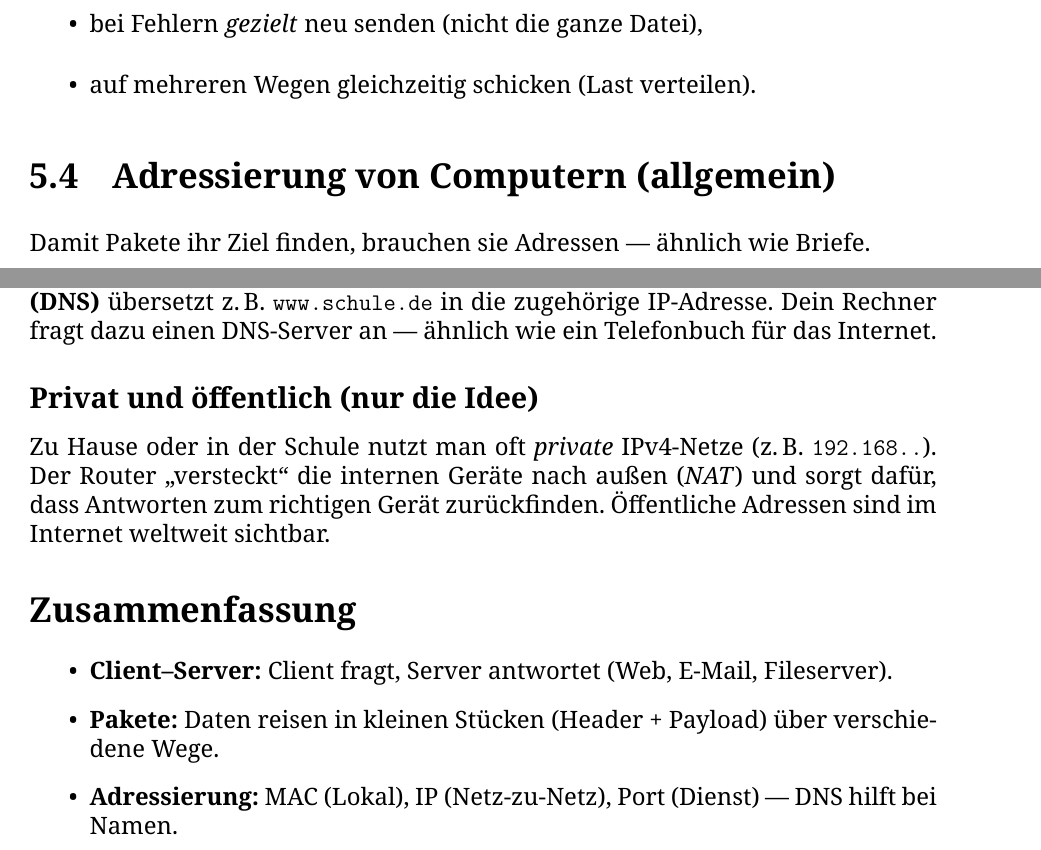
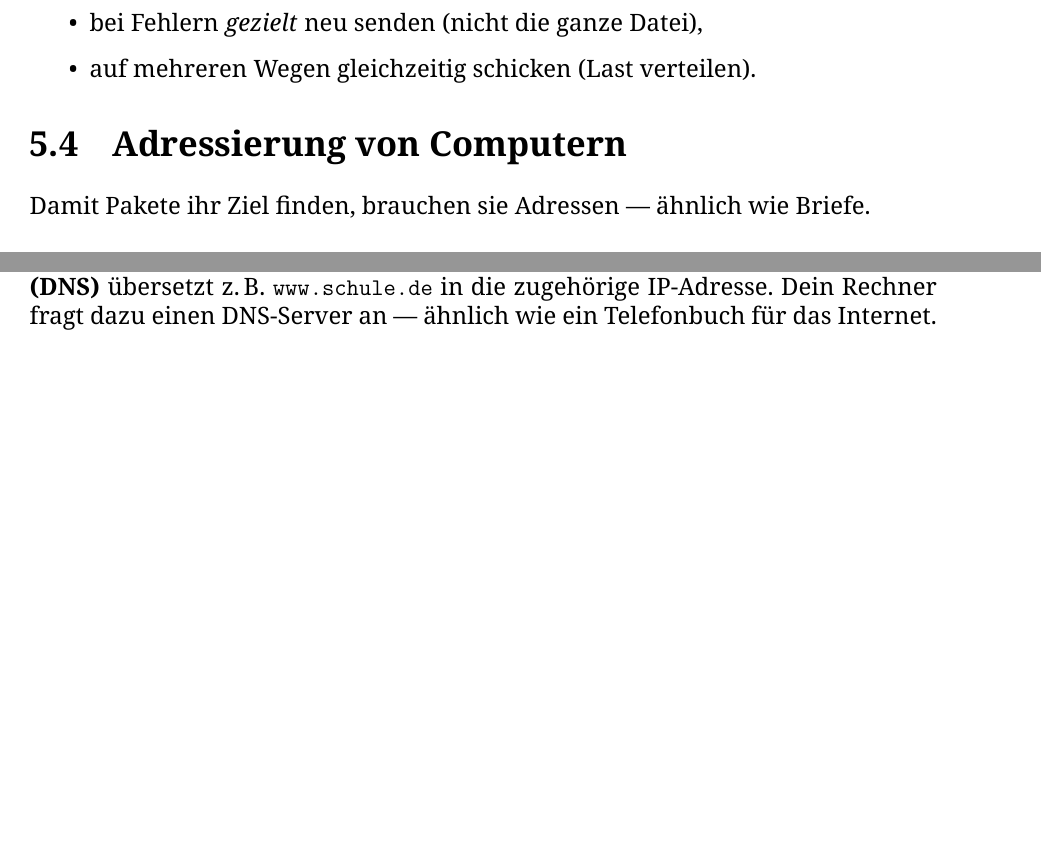
Before and after one commit to JerryMycan/HvK-Informatik, a LaTeX book (E1-2/skript/main.tex, which reads E1-2/skript/chapters/computernetze.tex): two parts of pages 26 and 27 of 36, joined at a grey line, cut so that both start at the same text, the shorter picture padded with empty space. The pictures show the PDF file E1-2/skript/main.pdf that the author committed with the source.

Commit message:
computernetze update 18:12

```diff
--- a/E1-2/skript/chapters/computernetze.tex
+++ b/E1-2/skript/chapters/computernetze.tex
@@ -72,7 +72,7 @@
 	\end{itemize}
 
 	% ---------------------------------------------------------
-	\section{Adressierung von Computern (allgemein)}\label{sec:adressierung}
+	\section{Adressierung von Computern}\label{sec:adressierung}
 	Damit Pakete ihr Ziel finden, brauchen sie Adressen — ähnlich wie Briefe.
 
 	\subsection*{Drei „Adressen“ auf einen Blick}
@@ -99,17 +99,4 @@
 	z.\,B.\ \texttt{www.schule.de} in die zugehörige IP-Adresse. Dein Rechner fragt dazu einen
 	DNS-Server an — ähnlich wie ein Telefonbuch für das Internet.
 
-	\subsection*{Privat und öffentlich (nur die Idee)}
-	Zu Hause oder in der Schule nutzt man oft \emph{private} IPv4-Netze (z.\,B.\ \texttt{192.168.\*.\*}).
-	Der Router „versteckt“ die internen Geräte nach außen (\emph{NAT}) und sorgt dafür, dass Antworten
-	zum richtigen Gerät zurückfinden. Öffentliche Adressen sind im Internet weltweit sichtbar.
-
-	% ---------------------------------------------------------
-	\section*{Zusammenfassung}
-	\begin{itemize}
-		\item \textbf{Client–Server:} Client fragt, Server antwortet (Web, E-Mail, Fileserver).
-		\item \textbf{Pakete:} Daten reisen in kleinen Stücken (Header + Payload) über verschiedene Wege.
-		\item \textbf{Adressierung:} MAC (Lokal), IP (Netz-zu-Netz), Port (Dienst) — DNS hilft bei Namen.
-	\end{itemize}
-
 \end{document}
```
Also changed, not shown: E1-2/skript/main.pdf, 6 other files.
